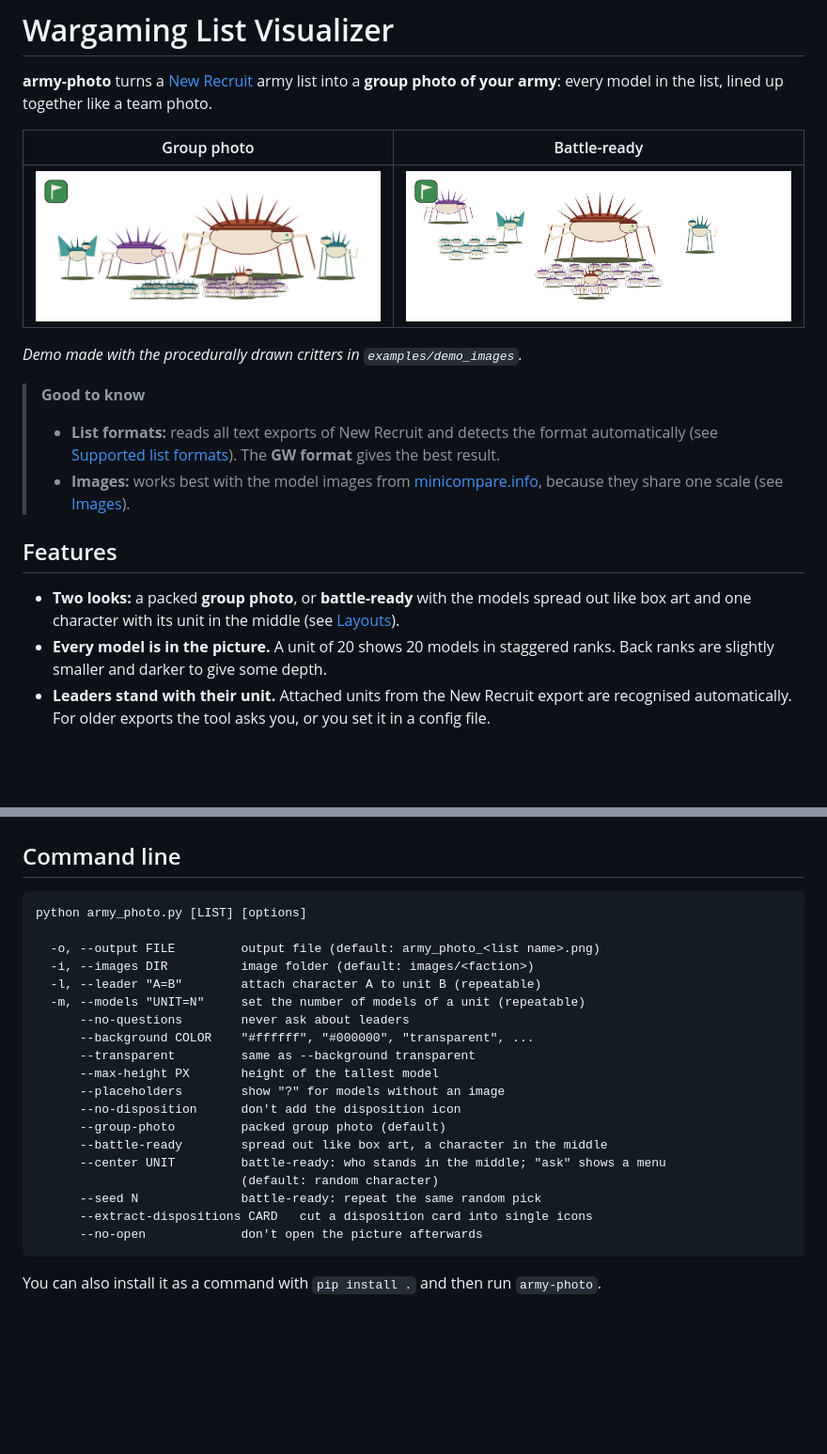
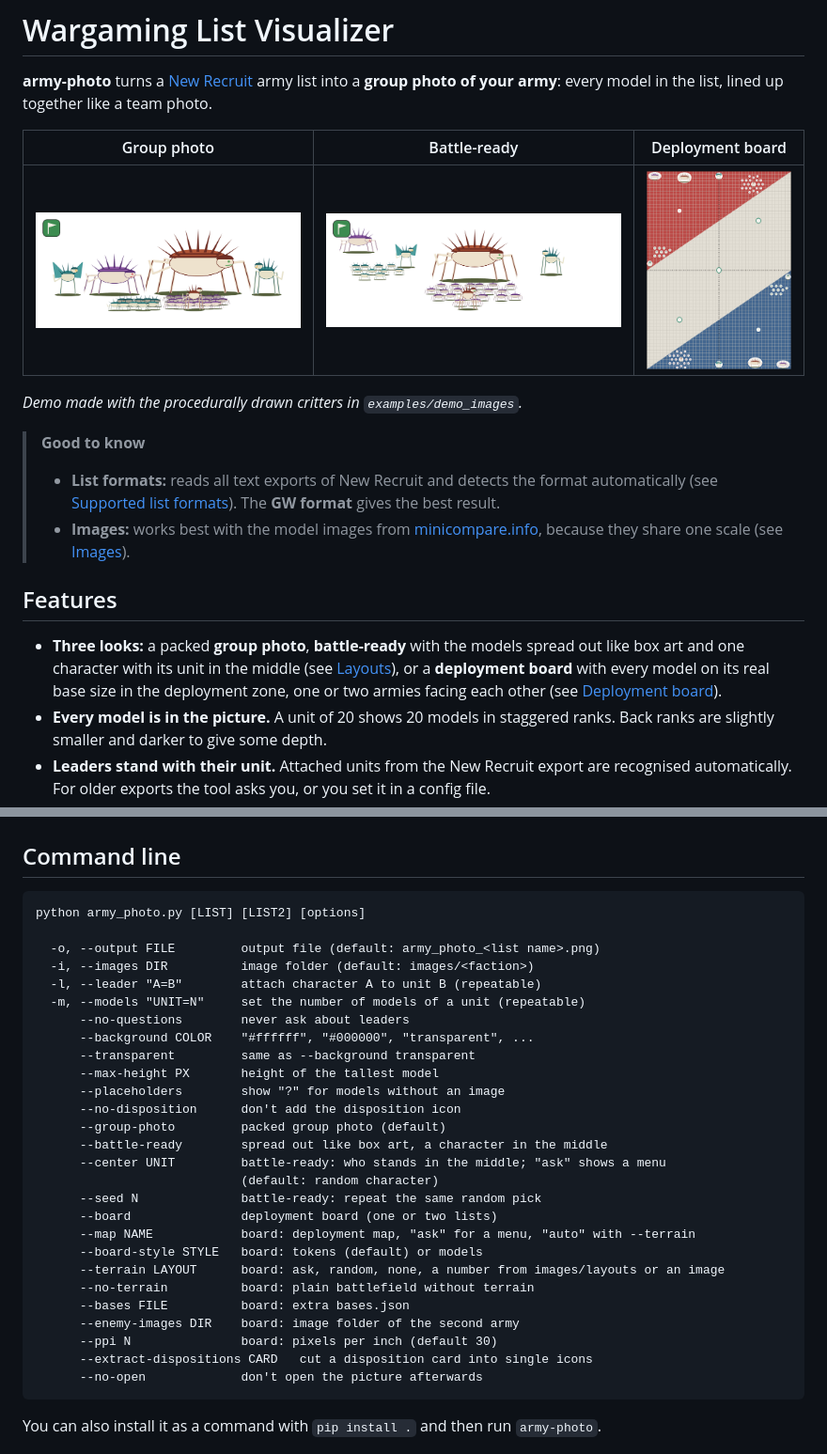
Before and after one commit to AlexisN2002/WargamingListVisualizer, a Markdown page: README.md, 2 parts joined by grey strips. Shown at 94% size. Drawn GitHub-style; pictures changed too: docs/demo-board.png (added); blank space fills up the shorter version.

````diff
--- a/README.md
+++ b/README.md
@@ -3,9 +3,9 @@
 **army-photo** turns a [New Recruit](https://www.newrecruit.eu/) army list into a **group photo of your army**:
 every model in the list, lined up together like a team photo.
 
-| Group photo | Battle-ready |
-|:-----------:|:------------:|
-| ![Group photo](docs/demo.png) | ![Battle-ready](docs/demo-battle-ready.png) |
+| Group photo | Battle-ready | Deployment board |
+|:-----------:|:------------:|:----------------:|
+| ![Group photo](docs/demo.png) | ![Battle-ready](docs/demo-battle-ready.png) | ![Deployment board](docs/demo-board.png) |
 
 *Demo made with the procedurally drawn critters in `examples/demo_images`.*
 
@@ -15,8 +15,10 @@ every model in the list, lined up together like a team photo.
 
 ## Features
 
-- **Two looks:** a packed **group photo**, or **battle-ready** with the models spread out like
-  box art and one character with its unit in the middle (see [Layouts](#layouts)).
+- **Three looks:** a packed **group photo**, **battle-ready** with the models spread out like
+  box art and one character with its unit in the middle (see [Layouts](#layouts)), or a
+  **deployment board** with every model on its real base size in the deployment zone, one or two
+  armies facing each other (see [Deployment board](#deployment-board)).
 - **Every model is in the picture.** A unit of 20 shows 20 models in staggered ranks.
   Back ranks are slightly smaller and darker to give some depth.
 - **Leaders stand with their unit.** Attached units from the New Recruit export are
@@ -229,7 +281,7 @@ python army_photo.py --extract-dispositions path/to/card.jpg -i images/monster-a
 ## Command line
 
 ```
-python army_photo.py [LIST] [options]
+python army_photo.py [LIST] [LIST2] [options]
 
   -o, --output FILE         output file (default: army_photo_<list name>.png)
   -i, --images DIR          image folder (default: images/<faction>)
@@ -246,6 +298,14 @@ python army_photo.py [LIST] [options]
       --center UNIT         battle-ready: who stands in the middle; "ask" shows a menu
                             (default: random character)
       --seed N              battle-ready: repeat the same random pick
+      --board               deployment board (one or two lists)
+      --map NAME            board: deployment map, "ask" for a menu, "auto" with --terrain
+      --board-style STYLE   board: tokens (default) or models
+      --terrain LAYOUT      board: ask, random, none, a number from images/layouts or an image
+      --no-terrain          board: plain battlefield without terrain
+      --bases FILE          board: extra bases.json
+      --enemy-images DIR    board: image folder of the second army
+      --ppi N               board: pixels per inch (default 30)
       --extract-dispositions CARD   cut a disposition card into single icons
       --no-open             don't open the picture afterwards
 ```
````
Also changed, not shown: other parts of README.md (+50 -0 lines), CHANGELOG.md (+20 -0 lines), images/README.md (+4 -2 lines), 9 other files.
